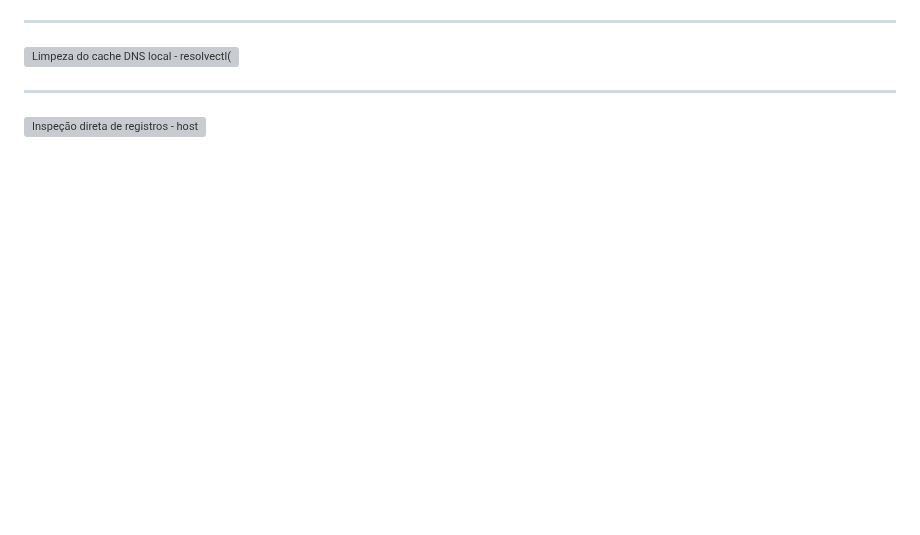
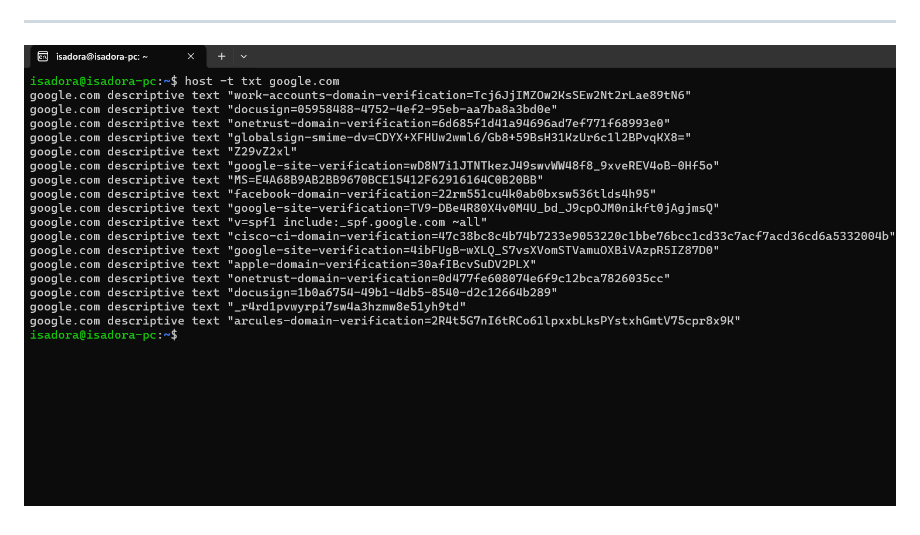
Before and after one commit to IsadoraVanderlan/networks-hardening-study-plan, a Markdown page: Resumos/39.md, the part around one of its changes. GitHub-like rendering; pictures changed too: img/3_39.png (added); blank space fills up the shorter version; grey boxes are pictures that could not be loaded.

```diff
--- a/Resumos/39.md
+++ b/Resumos/39.md
@@ -22,8 +22,4 @@ Compreender como diagnosticar e resolver falhas na resolução de nomes de domí
 
 ---
 
-![Limpeza do cache DNS local - resolvectl(Linux) / ipconfig(Windows)](assets/aula39-dns.png)
-
----
-
-![Inspeção direta de registros - host](assets/aula39-dns.png)
+![Inspeção direta de registros - host](/img/3_39.png)
```
Also changed, not shown: other parts of Resumos/39.md (+5 -5 lines), img/1_39.png (added), img/2_39.png (added).
